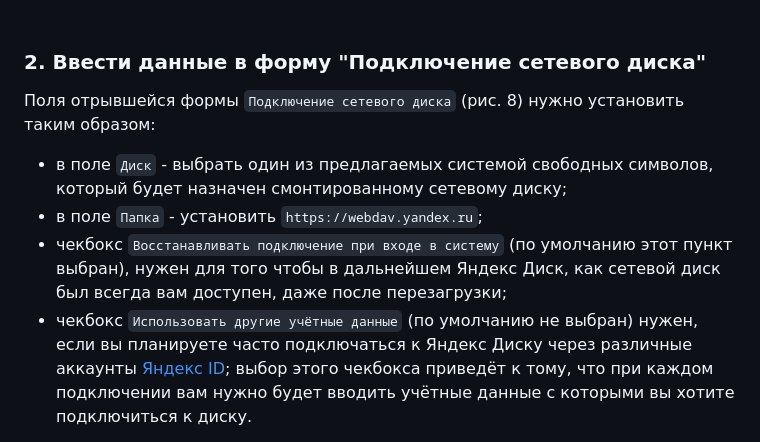
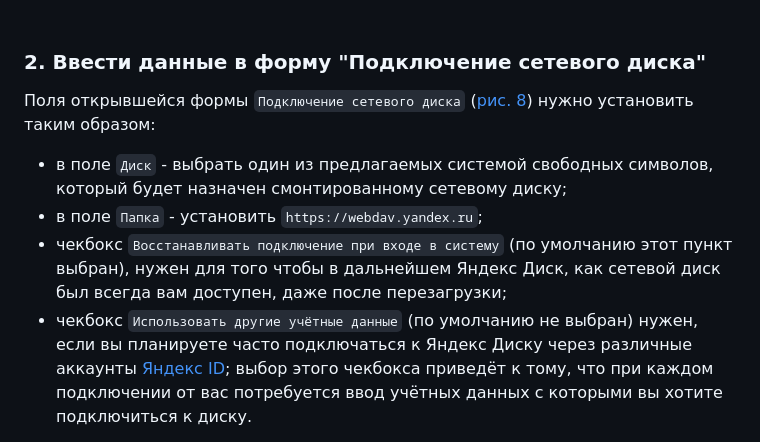
Before and after one commit to tsf-soft/django-test-1, a Markdown page: README.md, the part around one of its changes. Drawn GitHub-style.

```diff
--- a/README.md
+++ b/README.md
@@ -98,10 +96,10 @@ _<p>Рисунок 7. Панель инструментов проводника
 
 ### 2. Ввести данные в форму "Подключение сетевого диска"
 
-Поля отрывшейся формы `Подключение сетевого диска` (рис. 8) нужно установить таким образом:
+Поля открывшейся формы `Подключение сетевого диска` (<a href="#fig8">рис. 8</a>) нужно установить таким образом:
 
 - в поле `Диск` - выбрать один из предлагаемых системой свободных символов, который будет назначен смонтированному сетевому диску;
 - в поле `Папка` - установить `https://webdav.yandex.ru`;
 - чекбокс `Восстанавливать подключение при входе в систему` (по умолчанию этот пункт выбран), нужен для того чтобы в дальнейшем Яндекс Диск, как сетевой диск был всегда вам доступен, даже после перезагрузки;
-- чекбокс `Использовать другие учётные данные` (по умолчанию не выбран) нужен, если вы планируете часто подключаться к Яндекс Диску через различные аккаунты <a href="#acc_create">Яндекс ID</a>; выбор этого чекбокса приведёт к тому, что при каждом подключении вам нужно будет вводить учётные данные с которыми вы хотите подключиться к диску.
+- чекбокс `Использовать другие учётные данные` (по умолчанию не выбран) нужен, если вы планируете часто подключаться к Яндекс Диску через различные аккаунты <a href="#acc_create">Яндекс ID</a>; выбор этого чекбокса приведёт к тому, что при каждом подключении от вас потребуется ввод учётных данных с которыми вы хотите подключиться к диску.
 
```
Also changed, not shown: other parts of README.md (+3 -5 lines).
